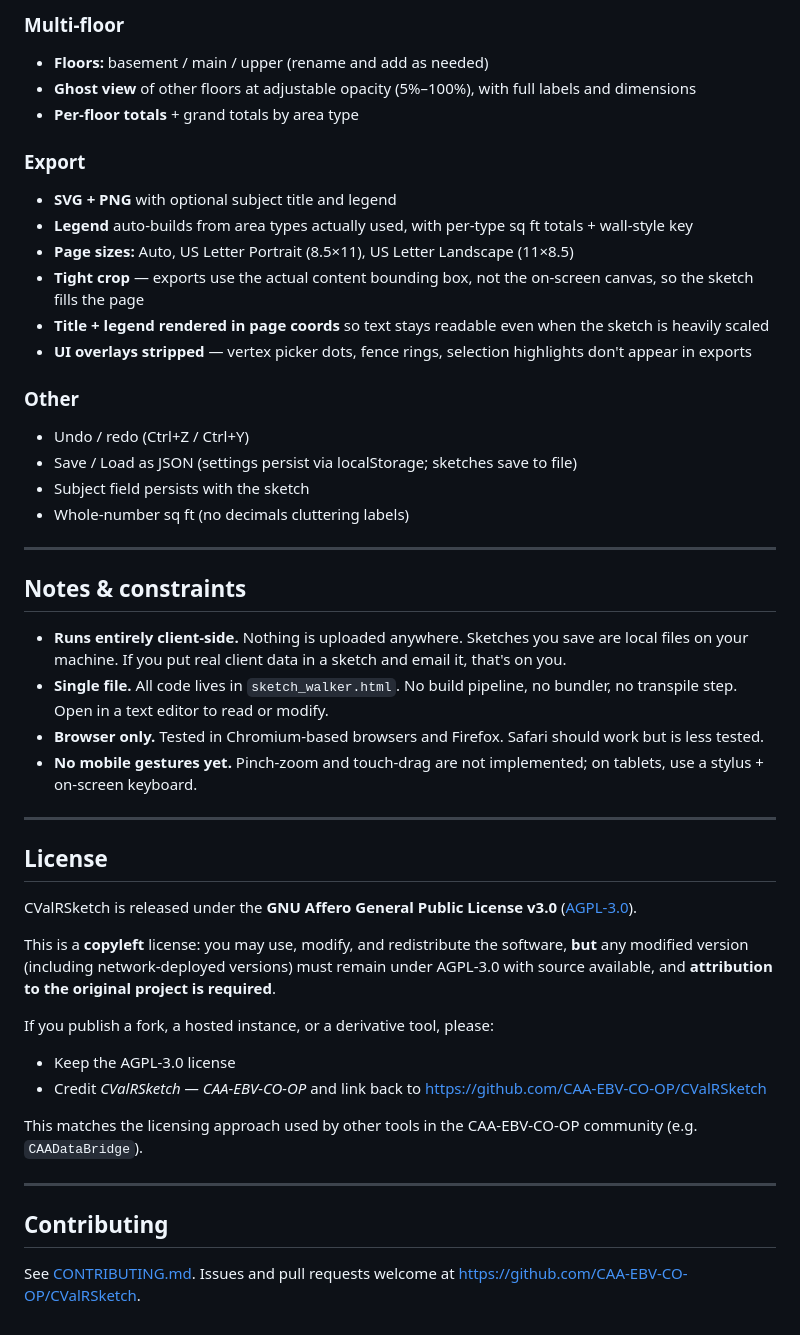
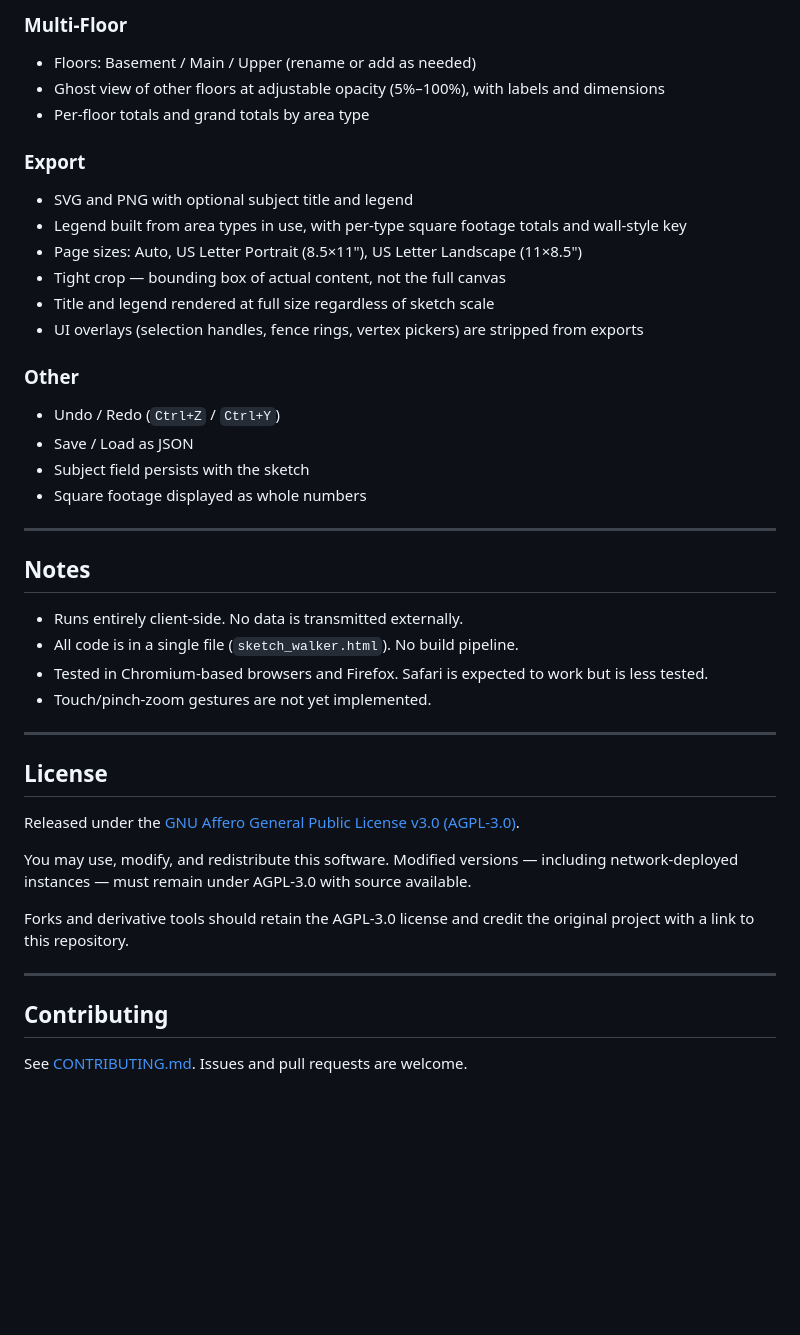
Before and after one commit to CAA-EBV-CO-OP/CValRSketch, a Markdown page: README.md, the part around one of its changes. Rendered like a GitHub page; blank space fills up the shorter version.

```diff
--- a/README.md
+++ b/README.md
@@ -68,48 +67,44 @@ Built for the **Canadian Appraisers Association — East/Border Valley Co-op (CA
 
-### Multi-floor
-- **Floors:** basement / main / upper (rename and add as needed)
-- **Ghost view** of other floors at adjustable opacity (5%–100%), with full labels and dimensions
-- **Per-floor totals** + grand totals by area type
+### Multi-Floor
+- Floors: Basement / Main / Upper (rename or add as needed)
+- Ghost view of other floors at adjustable opacity (5%–100%), with labels and dimensions
+- Per-floor totals and grand totals by area type
 
 ### Export
-- **SVG + PNG** with optional subject title and legend
-- **Legend** auto-builds from area types actually used, with per-type sq ft totals + wall-style key
-- **Page sizes:** Auto, US Letter Portrait (8.5×11), US Letter Landscape (11×8.5)
-- **Tight crop** — exports use the actual content bounding box, not the on-screen canvas, so the sketch fills the page
-- **Title + legend rendered in page coords** so text stays readable even when the sketch is heavily scaled
-- **UI overlays stripped** — vertex picker dots, fence rings, selection highlights don't appear in exports
+- SVG and PNG with optional subject title and legend
+- Legend built from area types in use, with per-type square footage totals and wall-style key
+- Page sizes: Auto, US Letter Portrait (8.5×11"), US Letter Landscape (11×8.5")
+- Tight crop — bounding box of actual content, not the full canvas
+- Title and legend rendered at full size regardless of sketch scale
+- UI overlays (selection handles, fence rings, vertex pickers) are stripped from exports
 
 ### Other
-- Undo / redo (Ctrl+Z / Ctrl+Y)
-- Save / Load as JSON (settings persist via localStorage; sketches save to file)
+- Undo / Redo (`Ctrl+Z` / `Ctrl+Y`)
+- Save / Load as JSON
 - Subject field persists with the sketch
-- Whole-number sq ft (no decimals cluttering labels)
+- Square footage displayed as whole numbers
 
 ---
 
-## Notes & constraints
+## Notes
 
-- **Runs entirely client-side.** Nothing is uploaded anywhere. Sketches you save are local files on your machine. If you put real client data in a sketch and email it, that's on you.
-- **Single file.** All code lives in `sketch_walker.html`. No build pipeline, no bundler, no transpile step. Open in a text editor to read or modify.
-- **Browser only.** Tested in Chromium-based browsers and Firefox. Safari should work but is less tested.
-- **No mobile gestures yet.** Pinch-zoom and touch-drag are not implemented; on tablets, use a stylus + on-screen keyboard.
+- Runs entirely client-side. No data is transmitted externally.
+- All code is in a single file (`sketch_walker.html`). No build pipeline.
+- Tested in Chromium-based browsers and Firefox. Safari is expected to work but is less tested.
+- Touch/pinch-zoom gestures are not yet implemented.
 
 ---
 
 ## License
 
-CValRSketch is released under the **GNU Affero General Public License v3.0** ([AGPL-3.0](./LICENSE)).
+Released under the [GNU Affero General Public License v3.0 (AGPL-3.0)](./LICENSE).
 
-This is a **copyleft** license: you may use, modify, and redistribute the software, **but** any modified version (including network-deployed versions) must remain under AGPL-3.0 with source available, and **attribution to the original project is required**.
+You may use, modify, and redistribute this software. Modified versions — including network-deployed instances — must remain under AGPL-3.0 with source available.
 
-If you publish a fork, a hosted instance, or a derivative tool, please:
-- Keep the AGPL-3.0 license
-- Credit *CValRSketch — CAA-EBV-CO-OP* and link back to https://github.com/CAA-EBV-CO-OP/CValRSketch
-
-This matches the licensing approach used by other tools in the CAA-EBV-CO-OP community (e.g. `CAADataBridge`).
+Forks and derivative tools should retain the AGPL-3.0 license and credit the original project with a link to this repository.
 
 ---
 
 ## Contributing
 
-See [CONTRIBUTING.md](./CONTRIBUTING.md). Issues and pull requests welcome at https://github.com/CAA-EBV-CO-OP/CValRSketch.
+See [CONTRIBUTING.md](./CONTRIBUTING.md). Issues and pull requests are welcome.
```
Also changed, not shown: other parts of README.md (+33 -34 lines).
